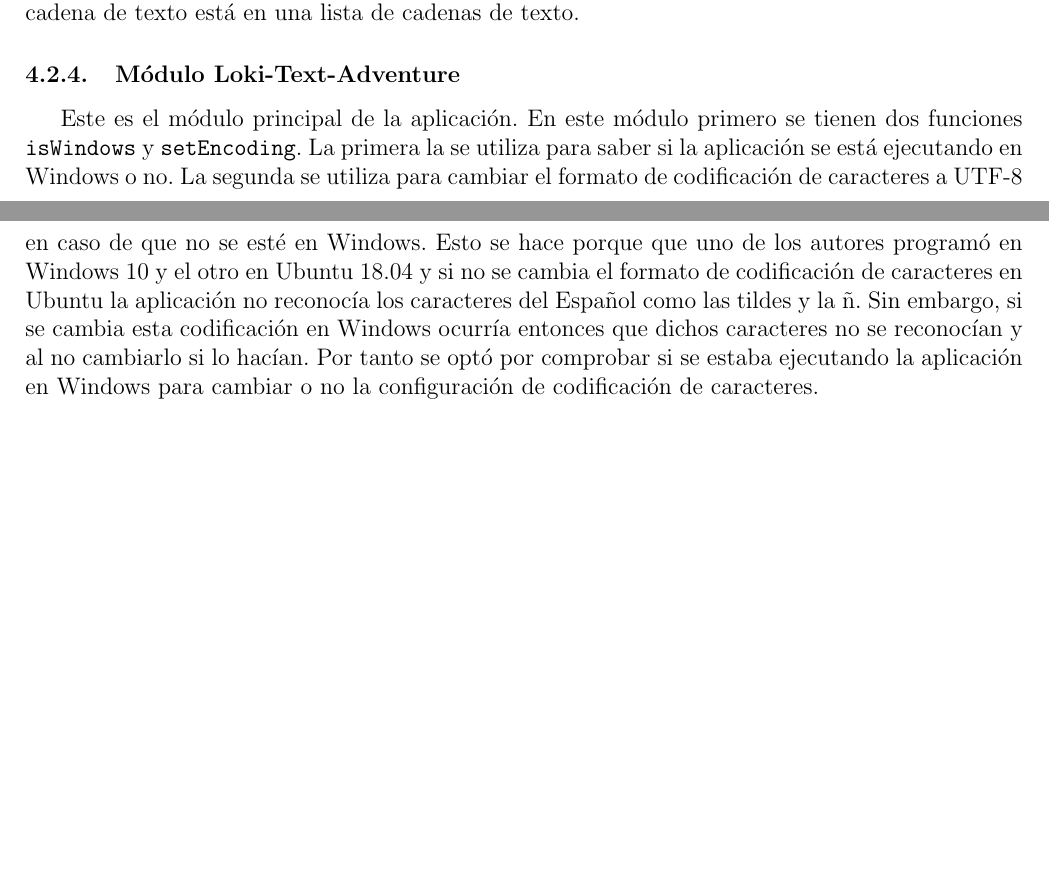
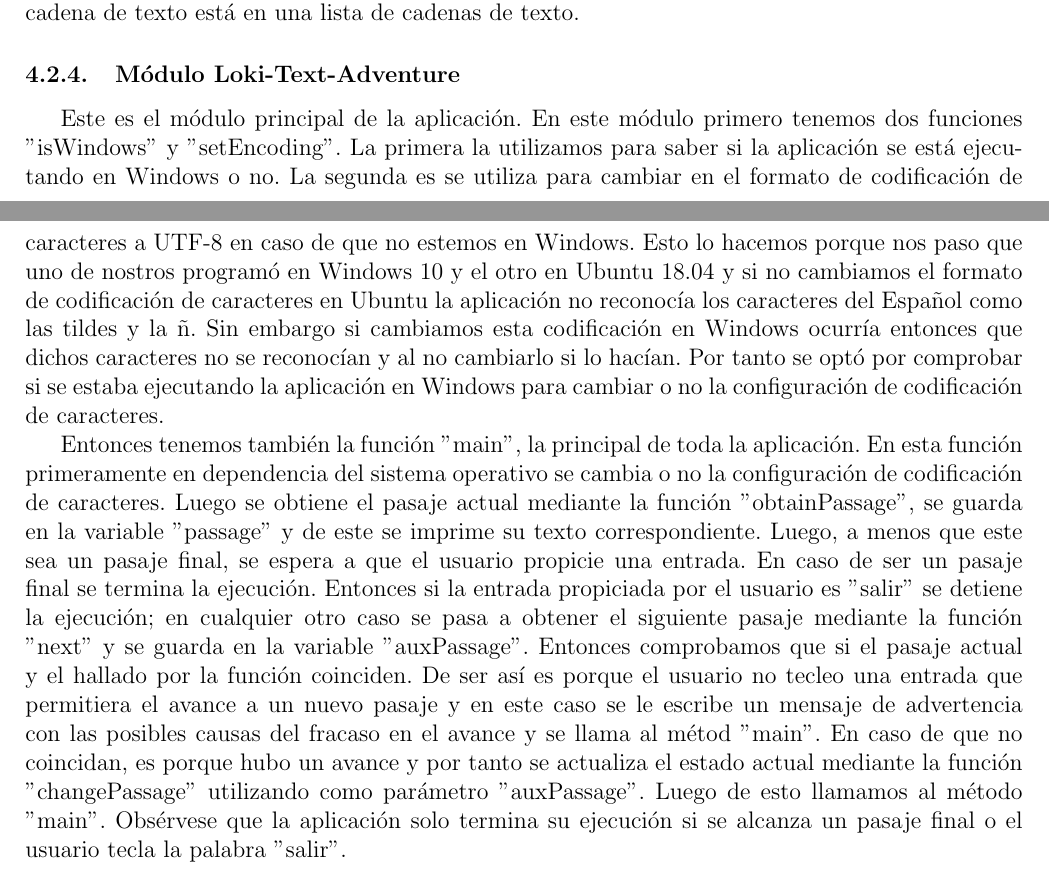
Before and after one commit to atp-ariel/Nordic-Text-Adventure, a LaTeX document (doc/Informe/Informe Proyecto 2.tex): two parts of pages 5 and 6 of 6, joined at a grey line, cut so that both start at the same text, the shorter picture padded with empty space. Compiled offline with pdfLaTeX.

Commit message:
informe update

```diff
--- a/doc/Informe/Informe Proyecto 2.tex
+++ b/doc/Informe/Informe Proyecto 2.tex
@@ -175,6 +175,8 @@ La función \verb|next| se utiliza para obtener el siguiente pasaje de la histor
 
 \subsubsection{Módulo Loki-Text-Adventure}
 
-Este es el módulo principal de la aplicación. En este módulo primero se tienen dos funciones \verb|isWindows| y \verb|setEncoding|. La primera la se utiliza para saber si la aplicación se está ejecutando en Windows o no. La segunda se utiliza para cambiar  el formato de codificación de caracteres a UTF-8 en caso de que no se esté en Windows. Esto  se hace porque que uno de los autores programó en Windows 10 y el otro en Ubuntu 18.04 y si no se cambia el formato de codificación de caracteres en Ubuntu la aplicación no reconocía los caracteres del Español como las tildes y la ñ. Sin embargo, si se cambia esta codificación en Windows ocurría entonces que dichos caracteres no se reconocían y al no cambiarlo si lo hacían. Por tanto se optó por comprobar si se estaba ejecutando la aplicación en Windows para cambiar o no la configuración de codificación de caracteres.
+Este es el m\'odulo principal de la aplicaci\'on. En este m\'odulo primero tenemos dos funciones ''isWindows'' y ''setEncoding''. La primera la utilizamos para saber si la aplicaci\'on se est\'a ejecutando en Windows o no. La segunda es se utiliza para cambiar en el formato de codificaci\'on de caracteres a UTF-8 en caso de que no estemos en Windows. Esto lo hacemos porque nos paso que uno de nostros program\'o en Windows 10 y el otro en Ubuntu 18.04 y si no cambiamos el formato de codificaci\'on de caracteres en Ubuntu la aplicaci\'on no reconoc\'ia los caracteres del Español como las tildes y la ñ. Sin embargo si cambiamos esta codificaci\'on en Windows ocurr\'ia entonces que dichos caracteres no se reconoc\'ian y al no cambiarlo si lo hac\'ian. Por tanto se opt\'o por comprobar si se estaba ejecutando la aplicaci\'on en Windows para cambiar o no la configuraci\'on de codificaci\'on de caracteres.
+
+Entonces tenemos tambi\'en la funci\'on ''main'', la principal de toda la aplicaci\'on. En esta funci\'on primeramente en dependencia del sistema operativo se cambia o no la configuraci\'on de codificaci\'on de caracteres. Luego se obtiene el pasaje actual mediante la funci\'on ''obtainPassage'', se guarda en la variable ''passage'' y de este se imprime su texto correspondiente. Luego, a menos que este sea un pasaje final, se espera a que el usuario propicie una entrada. En caso de ser un pasaje final se termina la ejecuci\'on. Entonces si la entrada propiciada por el usuario es ''salir'' se detiene la ejecuci\'on; en cualquier otro caso se pasa a obtener el siguiente pasaje mediante la funci\'on ''next'' y se guarda en la variable ''auxPassage''. Entonces comprobamos que si el pasaje actual y el hallado por la funci\'on coinciden. De ser as\'i es porque el usuario no tecleo una entrada que permitiera el avance a un nuevo pasaje y en este caso se le escribe un mensaje de advertencia con las posibles causas del fracaso en el avance y se llama al m\'etod ''main''. En caso de que no coincidan, es porque hubo un avance y por tanto se actualiza el estado actual mediante la funci\'on ''changePassage'' utilizando como par\'ametro ''auxPassage''. Luego de esto llamamos al m\'etodo ''main''. Obs\'ervese que la aplicaci\'on solo termina su ejecuci\'on si se alcanza un pasaje final o el usuario tecla la palabra ''salir''.
 
 \end{document}
```
Also changed, not shown: doc/Informe/Informe Proyecto 2.pdf, 3 other files.
